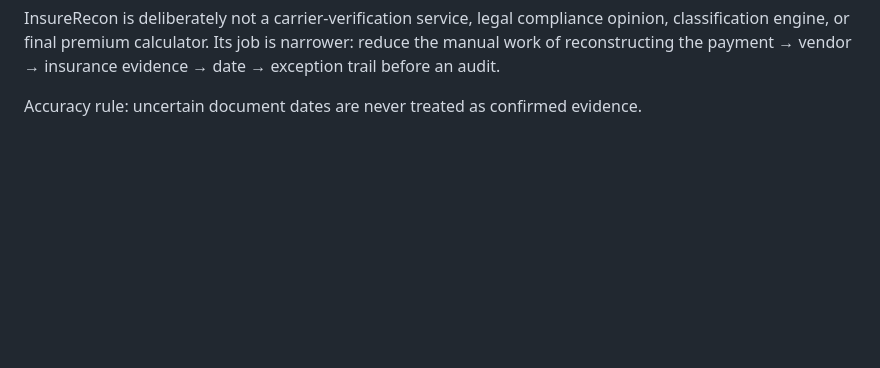
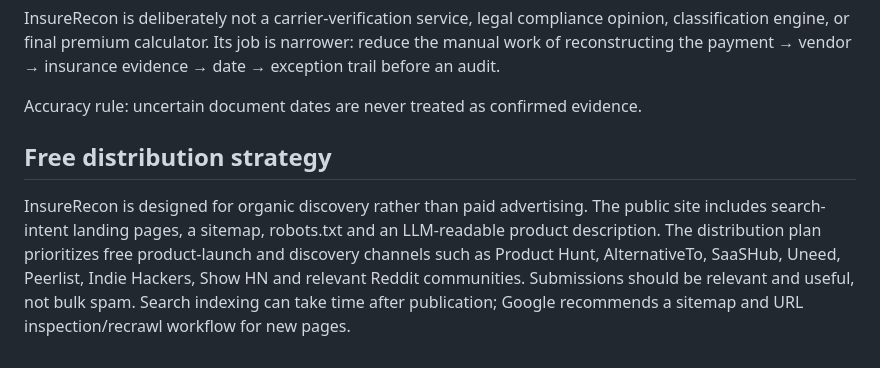
Before and after one commit to yfhu17776-cyber/audit-ready, a Markdown page: README.md, the part around the change. Drawn GitHub-style; blank space fills up the shorter version.

Commit message:
Document free organic distribution strategy

```diff
--- a/README.md
+++ b/README.md
@@ -117,3 +117,7 @@ InsureRecon is deliberately not a carrier-verification service, legal compliance
 
 
 Accuracy rule: uncertain document dates are never treated as confirmed evidence.
+
+
+## Free distribution strategy
+InsureRecon is designed for organic discovery rather than paid advertising. The public site includes search-intent landing pages, a sitemap, robots.txt and an LLM-readable product description. The distribution plan prioritizes free product-launch and discovery channels such as Product Hunt, AlternativeTo, SaaSHub, Uneed, Peerlist, Indie Hackers, Show HN and relevant Reddit communities. Submissions should be relevant and useful, not bulk spam. Search indexing can take time after publication; Google recommends a sitemap and URL inspection/recrawl workflow for new pages.
```
